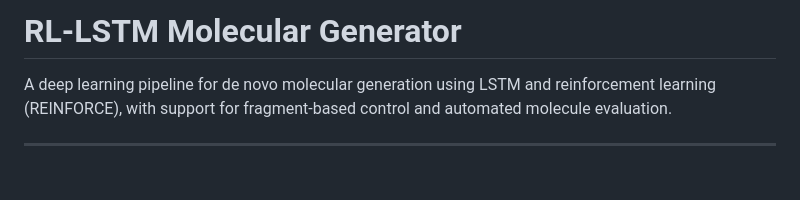
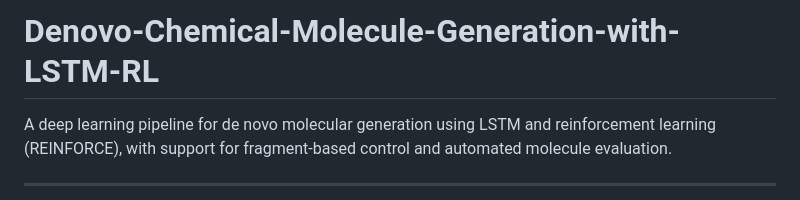
Before and after one commit to seriouslegend2/Denovo-Chemical-Molecule-Generation-with-LSTM-RL, a Markdown page: README.md, the part around the change. Rendered like a GitHub page; blank space fills up the shorter version.

```diff
--- a/README.md
+++ b/README.md
@@ -1,4 +1,4 @@
-# RL-LSTM Molecular Generator
+# Denovo-Chemical-Molecule-Generation-with-LSTM-RL
 
 A deep learning pipeline for de novo molecular generation using LSTM and reinforcement learning (REINFORCE), with support for fragment-based control and automated molecule evaluation.
 
```
